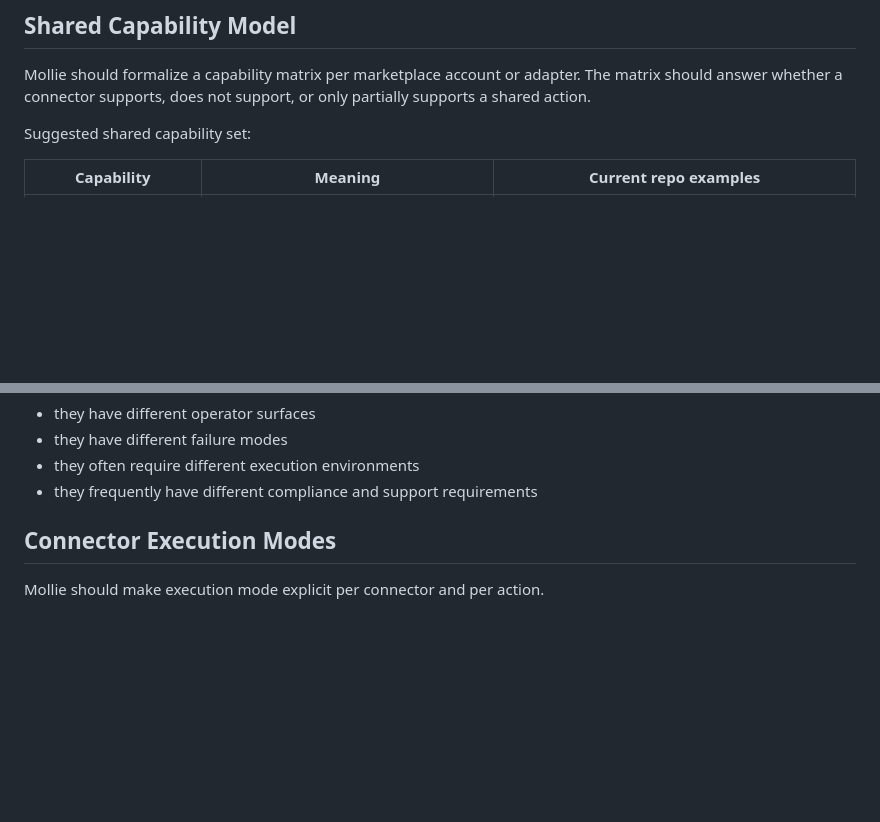
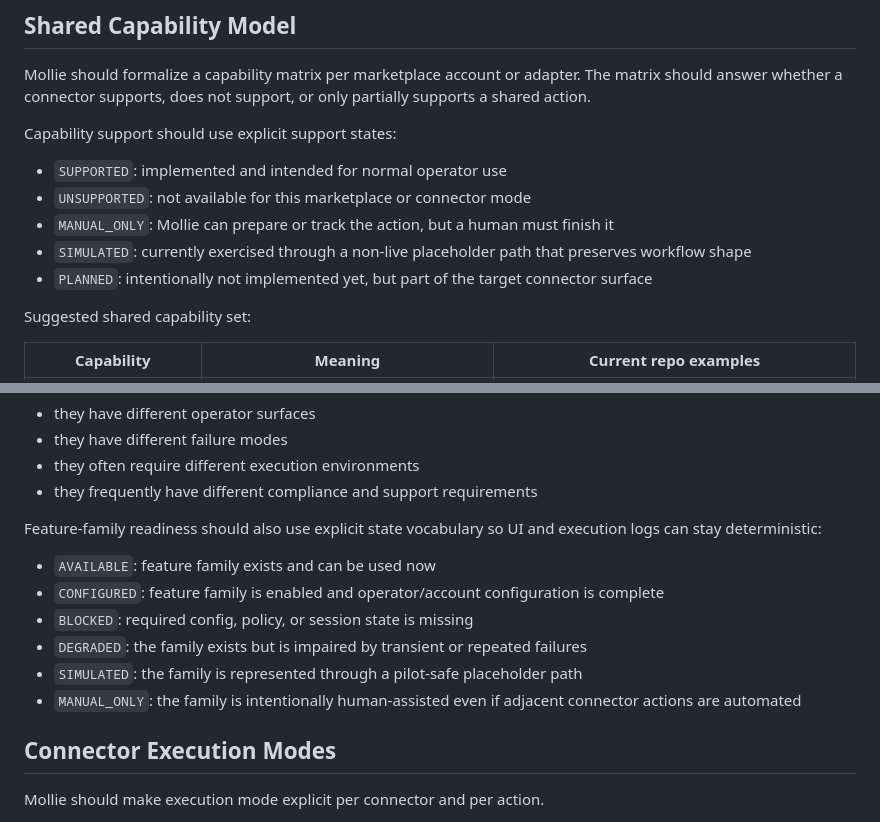
Before and after one commit to SyntaxStacks/Mollie, a Markdown page: docs/architecture-marketplace-connectors.md, 2 parts joined by grey strips. Drawn GitHub-style; blank space fills up the shorter version.

```diff
--- a/docs/architecture-marketplace-connectors.md
+++ b/docs/architecture-marketplace-connectors.md
@@ -88,6 +105,14 @@ Manual fallback is not a temporary embarrassment. It is a valid operating mode f
 ## Shared Capability Model
 
 Mollie should formalize a capability matrix per marketplace account or adapter. The matrix should answer whether a connector supports, does not support, or only partially supports a shared action.
+
+Capability support should use explicit support states:
+
+- `SUPPORTED`: implemented and intended for normal operator use
+- `UNSUPPORTED`: not available for this marketplace or connector mode
+- `MANUAL_ONLY`: Mollie can prepare or track the action, but a human must finish it
+- `SIMULATED`: currently exercised through a non-live placeholder path that preserves workflow shape
+- `PLANNED`: intentionally not implemented yet, but part of the target connector surface
 
 Suggested shared capability set:
 
@@ -168,6 +193,15 @@ Feature families should be modeled separately because:
 - they have different failure modes
 - they often require different execution environments
 - they frequently have different compliance and support requirements
+
+Feature-family readiness should also use explicit state vocabulary so UI and execution logs can stay deterministic:
+
+- `AVAILABLE`: feature family exists and can be used now
+- `CONFIGURED`: feature family is enabled and operator/account configuration is complete
+- `BLOCKED`: required config, policy, or session state is missing
+- `DEGRADED`: the family exists but is impaired by transient or repeated failures
+- `SIMULATED`: the family is represented through a pilot-safe placeholder path
+- `MANUAL_ONLY`: the family is intentionally human-assisted even if adjacent connector actions are automated
 
 ## Connector Execution Modes
 
```
Also changed, not shown: other parts of docs/architecture-marketplace-connectors.md (+43 -5 lines).
